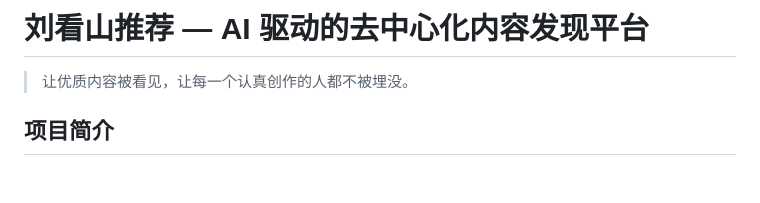
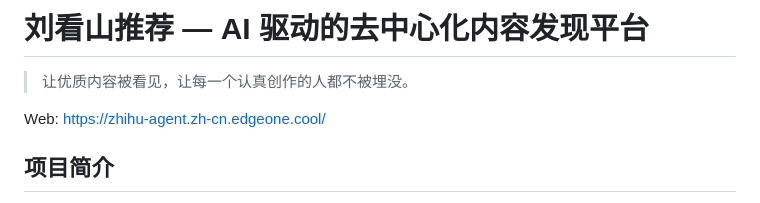
Before and after one commit to vra/zhihu-agent, a Markdown page: README.md, the part around the change. GitHub-like rendering; blank space fills up the shorter version.

Commit message:
docs: add web link

```diff
--- a/README.md
+++ b/README.md
@@ -1,6 +1,8 @@
 # 刘看山推荐 — AI 驱动的去中心化内容发现平台
 
 > 让优质内容被看见，让每一个认真创作的人都不被埋没。
+
+Web: https://zhihu-agent.zh-cn.edgeone.cool/
 
 ## 项目简介
 
```
